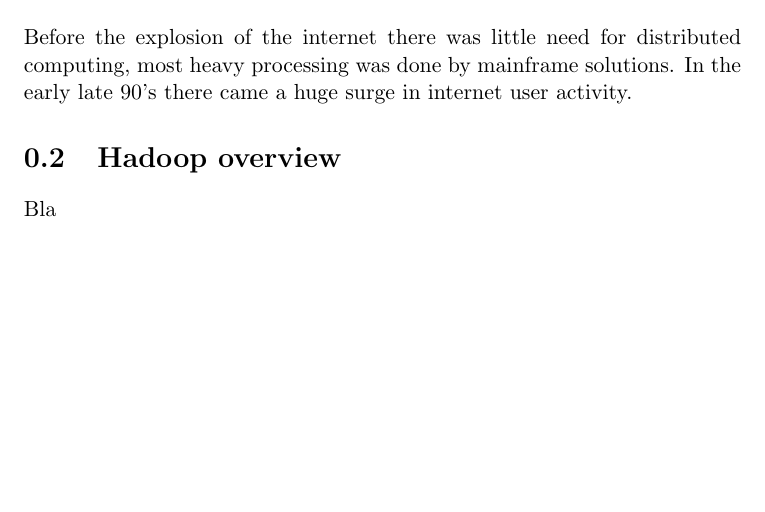
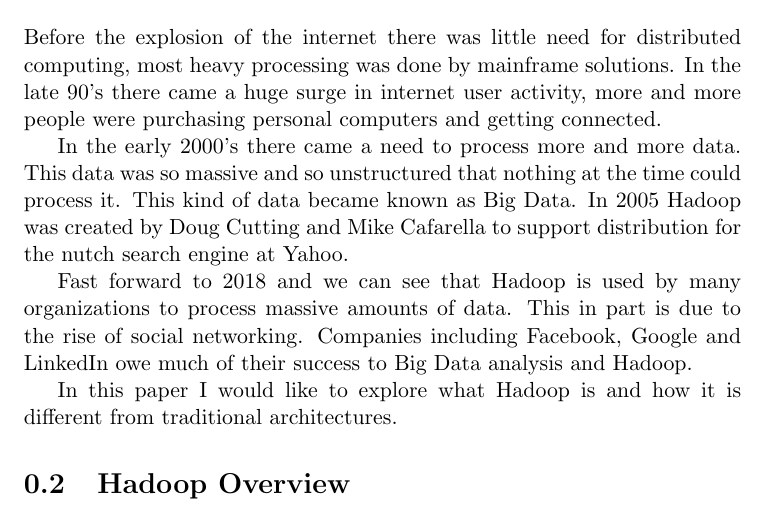
Before and after one commit to el-davo/msc-hadoop-project, a LaTeX book (layout.tex, which reads introduction.tex, overview.tex): part of the page, cut so that both start at the same text, the shorter picture padded with empty space. Compiled offline with pdfLaTeX.

Commit message:
Added introduction

```diff
--- a/introduction.tex
+++ b/introduction.tex
@@ -1,3 +1,9 @@
 \section{Introduction}
 
-   Before the explosion of the internet there was little need for distributed computing, most heavy processing was done by mainframe solutions. In the early late 90's there came a huge surge in internet user activity.
+   Before the explosion of the internet there was little need for distributed computing, most heavy processing was done by mainframe solutions. In the late 90's there came a huge surge in internet user activity, more and more people were purchasing personal computers and getting connected.
+
+In the early 2000's there came a need to process more and more data. This data was so massive and so unstructured that nothing at the time could process it. This kind of data became known as Big Data. In 2005 Hadoop was created by Doug Cutting and Mike Cafarella to support distribution for the nutch search engine at Yahoo.
+
+Fast forward to 2018 and we can see that Hadoop is used by many organizations to process massive amounts of data. This in part is due to the rise of social networking. Companies including Facebook, Google and LinkedIn owe much of their success to Big Data analysis and Hadoop.
+
+In this paper I would like to explore what Hadoop is and how it is different from traditional architectures.
--- a/overview.tex
+++ b/overview.tex
@@ -1,2 +1 @@
-\section{Hadoop overview}
-Bla
+\section{Hadoop Overview}
```
Also changed, not shown: layout.pdf, 5 other files.
